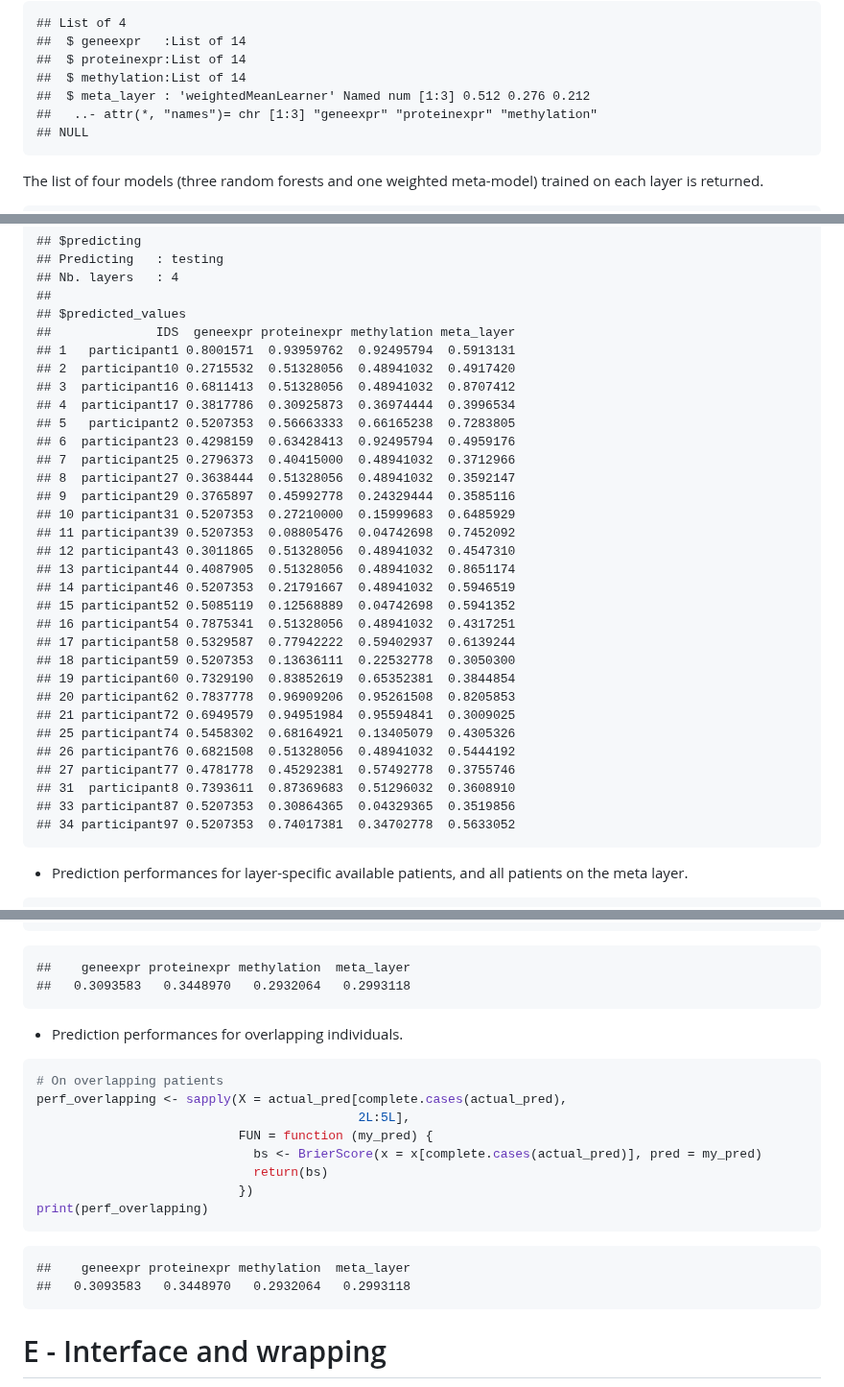
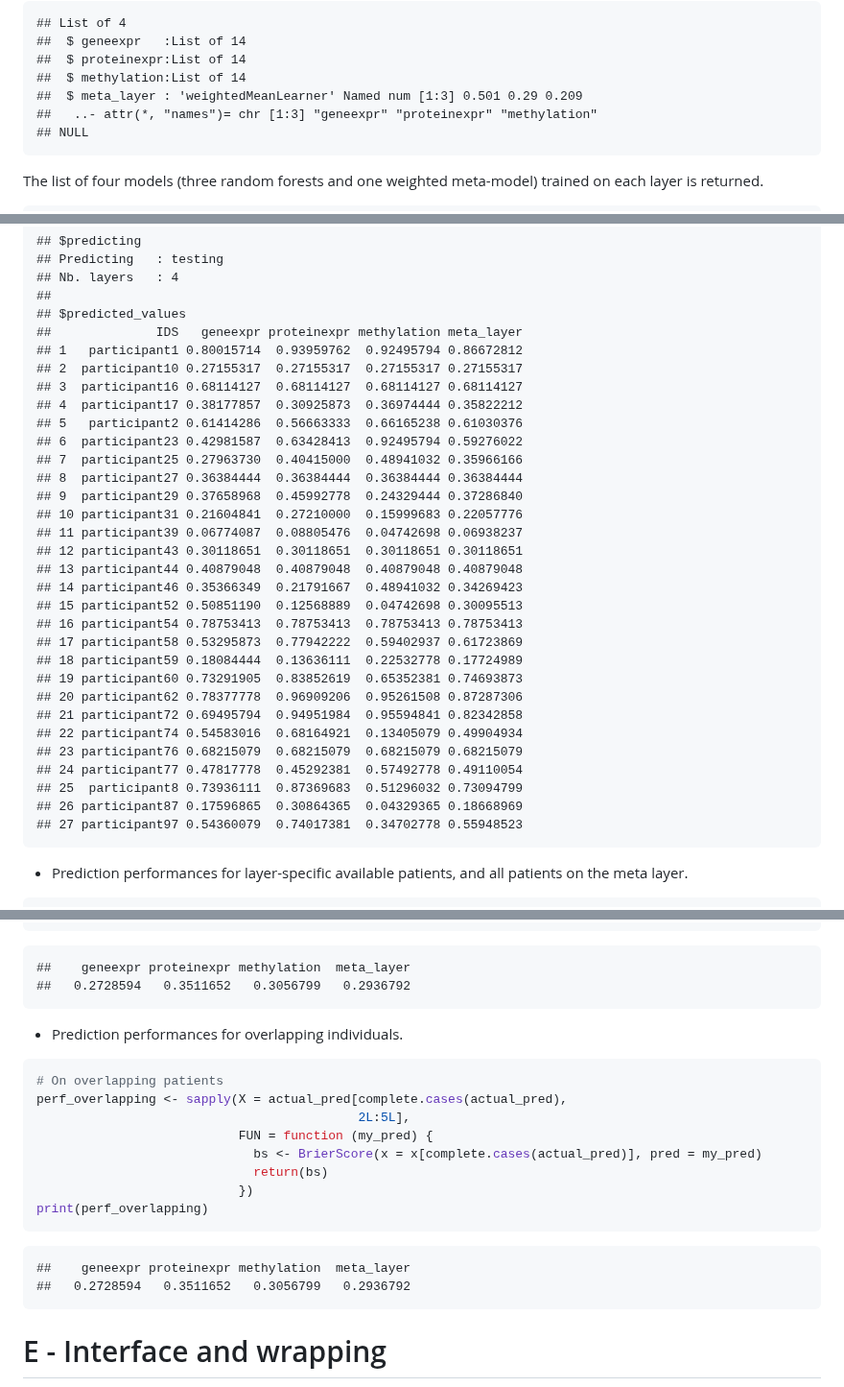
Before and after one commit to imbs-hl/fuseMLR, a Markdown page: README.md, 3 parts joined by grey strips. Shown at 96% size. Drawn GitHub-style.

Commit message:
Optimize imputation

````diff
--- a/README.md
+++ b/README.md
@@ -372,7 +372,7 @@ print(str(object = models_list, max.level = 1L))
     ##  $ geneexpr   :List of 14
     ##  $ proteinexpr:List of 14
     ##  $ methylation:List of 14
-    ##  $ meta_layer : 'weightedMeanLearner' Named num [1:3] 0.512 0.276 0.212
+    ##  $ meta_layer : 'weightedMeanLearner' Named num [1:3] 0.501 0.29 0.209
     ##   ..- attr(*, "names")= chr [1:3] "geneexpr" "proteinexpr" "methylation"
     ## NULL
 
@@ -478,34 +478,34 @@ print(predictions)
     ## Nb. layers   : 4
     ##
     ## $predicted_values
-    ##              IDS  geneexpr proteinexpr methylation meta_layer
-    ## 1   participant1 0.8001571  0.93959762  0.92495794  0.5913131
-    ## 2  participant10 0.2715532  0.51328056  0.48941032  0.4917420
-    ## 3  participant16 0.6811413  0.51328056  0.48941032  0.8707412
-    ## 4  participant17 0.3817786  0.30925873  0.36974444  0.3996534
-    ## 5   participant2 0.5207353  0.56663333  0.66165238  0.7283805
-    ## 6  participant23 0.4298159  0.63428413  0.92495794  0.4959176
-    ## 7  participant25 0.2796373  0.40415000  0.48941032  0.3712966
-    ## 8  participant27 0.3638444  0.51328056  0.48941032  0.3592147
-    ## 9  participant29 0.3765897  0.45992778  0.24329444  0.3585116
-    ## 10 participant31 0.5207353  0.27210000  0.15999683  0.6485929
-    ## 11 participant39 0.5207353  0.08805476  0.04742698  0.7452092
-    ## 12 participant43 0.3011865  0.51328056  0.48941032  0.4547310
-    ## 13 participant44 0.4087905  0.51328056  0.48941032  0.8651174
-    ## 14 participant46 0.5207353  0.21791667  0.48941032  0.5946519
-    ## 15 participant52 0.5085119  0.12568889  0.04742698  0.5941352
-    ## 16 participant54 0.7875341  0.51328056  0.48941032  0.4317251
-    ## 17 participant58 0.5329587  0.77942222  0.59402937  0.6139244
-    ## 18 participant59 0.5207353  0.13636111  0.22532778  0.3050300
-    ## 19 participant60 0.7329190  0.83852619  0.65352381  0.3844854
-    ## 20 participant62 0.7837778  0.96909206  0.95261508  0.8205853
-    ## 21 participant72 0.6949579  0.94951984  0.95594841  0.3009025
-    ## 25 participant74 0.5458302  0.68164921  0.13405079  0.4305326
-    ## 26 participant76 0.6821508  0.51328056  0.48941032  0.5444192
-    ## 27 participant77 0.4781778  0.45292381  0.57492778  0.3755746
-    ## 31  participant8 0.7393611  0.87369683  0.51296032  0.3608910
-    ## 33 participant87 0.5207353  0.30864365  0.04329365  0.3519856
-    ## 34 participant97 0.5207353  0.74017381  0.34702778  0.5633052
+    ##              IDS   geneexpr proteinexpr methylation meta_layer
+    ## 1   participant1 0.80015714  0.93959762  0.92495794 0.86672812
+    ## 2  participant10 0.27155317  0.27155317  0.27155317 0.27155317
+    ## 3  participant16 0.68114127  0.68114127  0.68114127 0.68114127
+    ## 4  participant17 0.38177857  0.30925873  0.36974444 0.35822212
+    ## 5   participant2 0.61414286  0.56663333  0.66165238 0.61030376
+    ## 6  participant23 0.42981587  0.63428413  0.92495794 0.59276022
+    ## 7  participant25 0.27963730  0.40415000  0.48941032 0.35966166
+    ## 8  participant27 0.36384444  0.36384444  0.36384444 0.36384444
+    ## 9  participant29 0.37658968  0.45992778  0.24329444 0.37286840
+    ## 10 participant31 0.21604841  0.27210000  0.15999683 0.22057776
+    ## 11 participant39 0.06774087  0.08805476  0.04742698 0.06938237
+    ## 12 participant43 0.30118651  0.30118651  0.30118651 0.30118651
+    ## 13 participant44 0.40879048  0.40879048  0.40879048 0.40879048
+    ## 14 participant46 0.35366349  0.21791667  0.48941032 0.34269423
+    ## 15 participant52 0.50851190  0.12568889  0.04742698 0.30095513
+    ## 16 participant54 0.78753413  0.78753413  0.78753413 0.78753413
+    ## 17 participant58 0.53295873  0.77942222  0.59402937 0.61723869
+    ## 18 participant59 0.18084444  0.13636111  0.22532778 0.17724989
+    ## 19 participant60 0.73291905  0.83852619  0.65352381 0.74693873
+    ## 20 participant62 0.78377778  0.96909206  0.95261508 0.87287306
+    ## 21 participant72 0.69495794  0.94951984  0.95594841 0.82342858
+    ## 22 participant74 0.54583016  0.68164921  0.13405079 0.49904934
+    ## 23 participant76 0.68215079  0.68215079  0.68215079 0.68215079
+    ## 24 participant77 0.47817778  0.45292381  0.57492778 0.49110054
+    ## 25  participant8 0.73936111  0.87369683  0.51296032 0.73094799
+    ## 26 participant87 0.17596865  0.30864365  0.04329365 0.18668969
+    ## 27 participant97 0.54360079  0.74017381  0.34702778 0.55948523
 
 - Prediction performances for layer-specific available patients, and all
   patients on the meta layer.
@@ -528,7 +528,7 @@ print(perf_estimated)
 ```
 
     ##    geneexpr proteinexpr methylation  meta_layer
-    ##   0.3093583   0.3448970   0.2932064   0.2993118
+    ##   0.2728594   0.3511652   0.3056799   0.2936792
 
 - Prediction performances for overlapping individuals.
 
@@ -544,7 +544,7 @@ print(perf_overlapping)
 ```
 
     ##    geneexpr proteinexpr methylation  meta_layer
-    ##   0.3093583   0.3448970   0.2932064   0.2993118
+    ##   0.2728594   0.3511652   0.3056799   0.2936792
 
 # E - Interface and wrapping
 
````
Also changed, not shown: other parts of README.md (+2 -2 lines).
